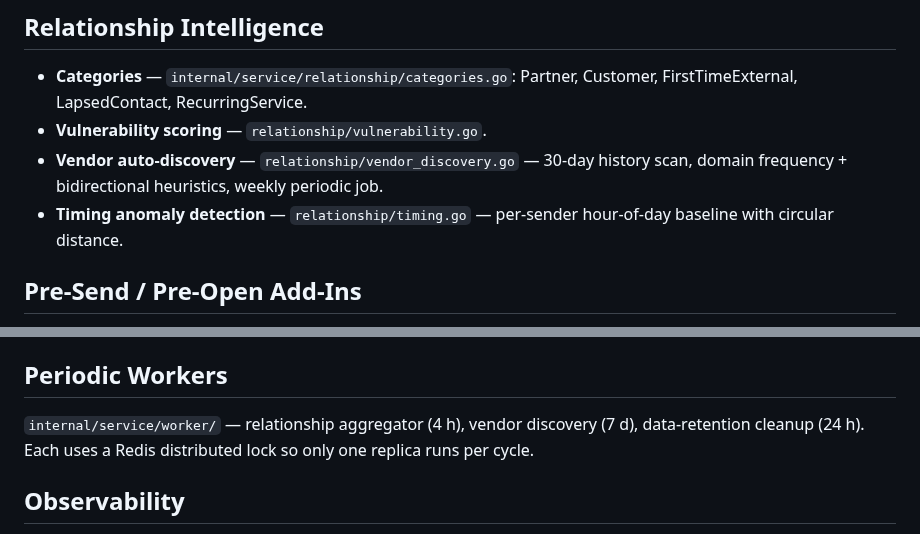
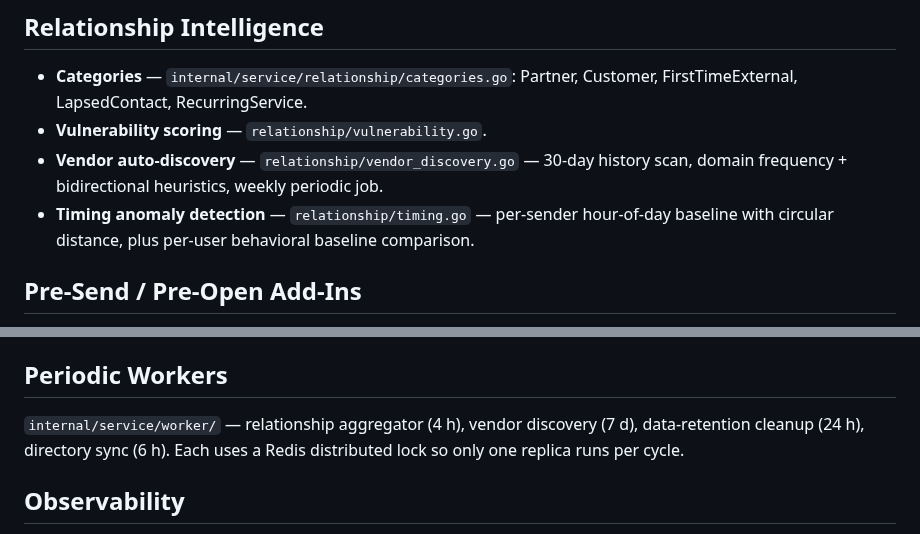
Before and after one commit to kennguy3n/sn360-es, a Markdown page: internal/docs/PHASES.md, 2 parts joined by grey strips. Rendered like a GitHub page.

```diff
--- a/internal/docs/PHASES.md
+++ b/internal/docs/PHASES.md
@@ -189,7 +293,8 @@ Blocked, `dir="rtl"` injection for RTL locales.
   30-day history scan, domain frequency + bidirectional heuristics,
   weekly periodic job.
 - **Timing anomaly detection** — `relationship/timing.go` —
-  per-sender hour-of-day baseline with circular distance.
+  per-sender hour-of-day baseline with circular distance, plus
+  per-user behavioral baseline comparison.
 
 ## Pre-Send / Pre-Open Add-Ins
 
@@ -236,8 +341,8 @@ deterministic fallback.
 ## Periodic Workers
 
 `internal/service/worker/` — relationship aggregator (4 h), vendor
-discovery (7 d), data-retention cleanup (24 h). Each uses a Redis
-distributed lock so only one replica runs per cycle.
+discovery (7 d), data-retention cleanup (24 h), directory sync (6 h).
+Each uses a Redis distributed lock so only one replica runs per cycle.
 
 ## Observability
 
```
Also changed, not shown: other parts of internal/docs/PHASES.md (+126 -23 lines).
